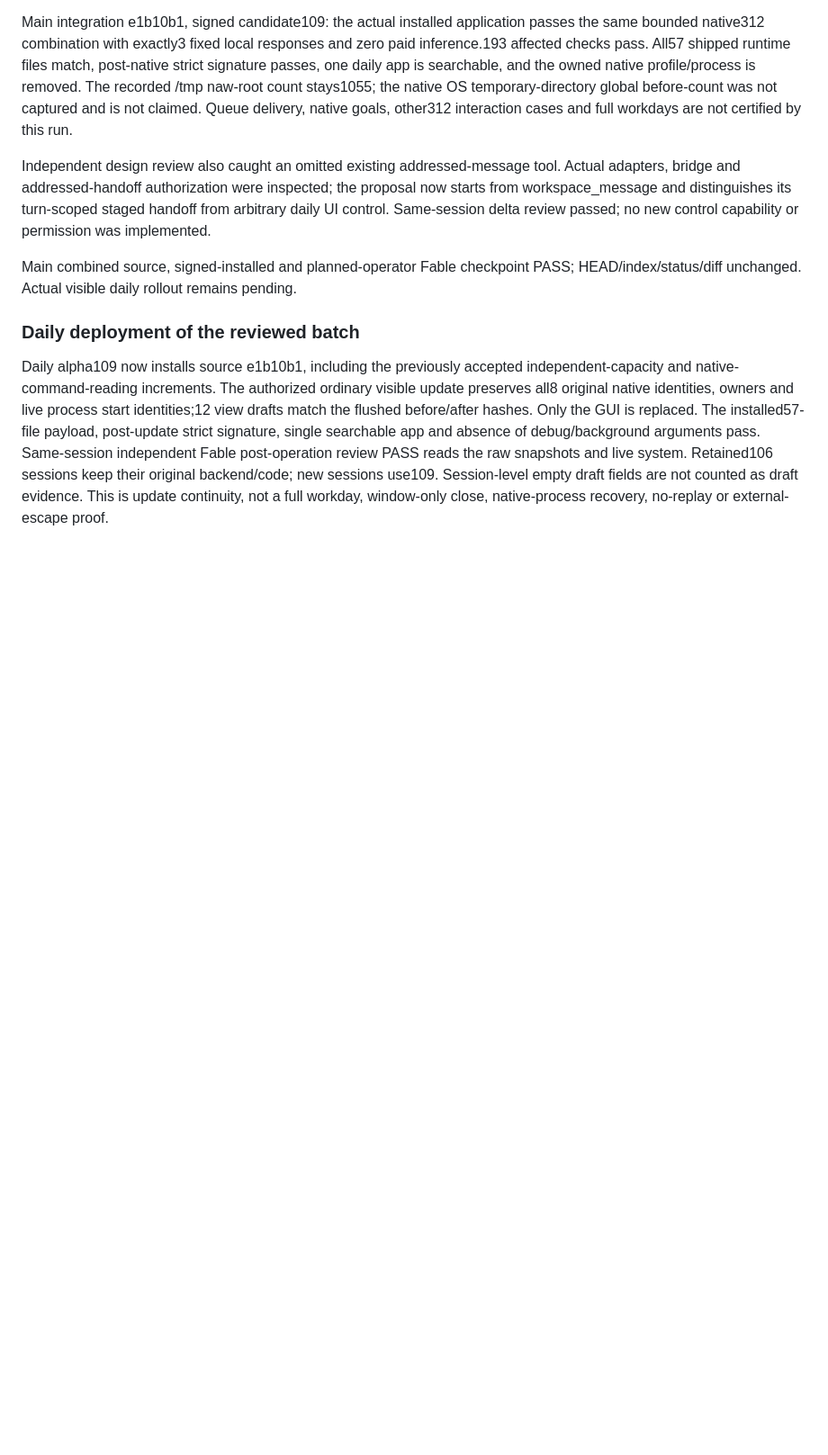
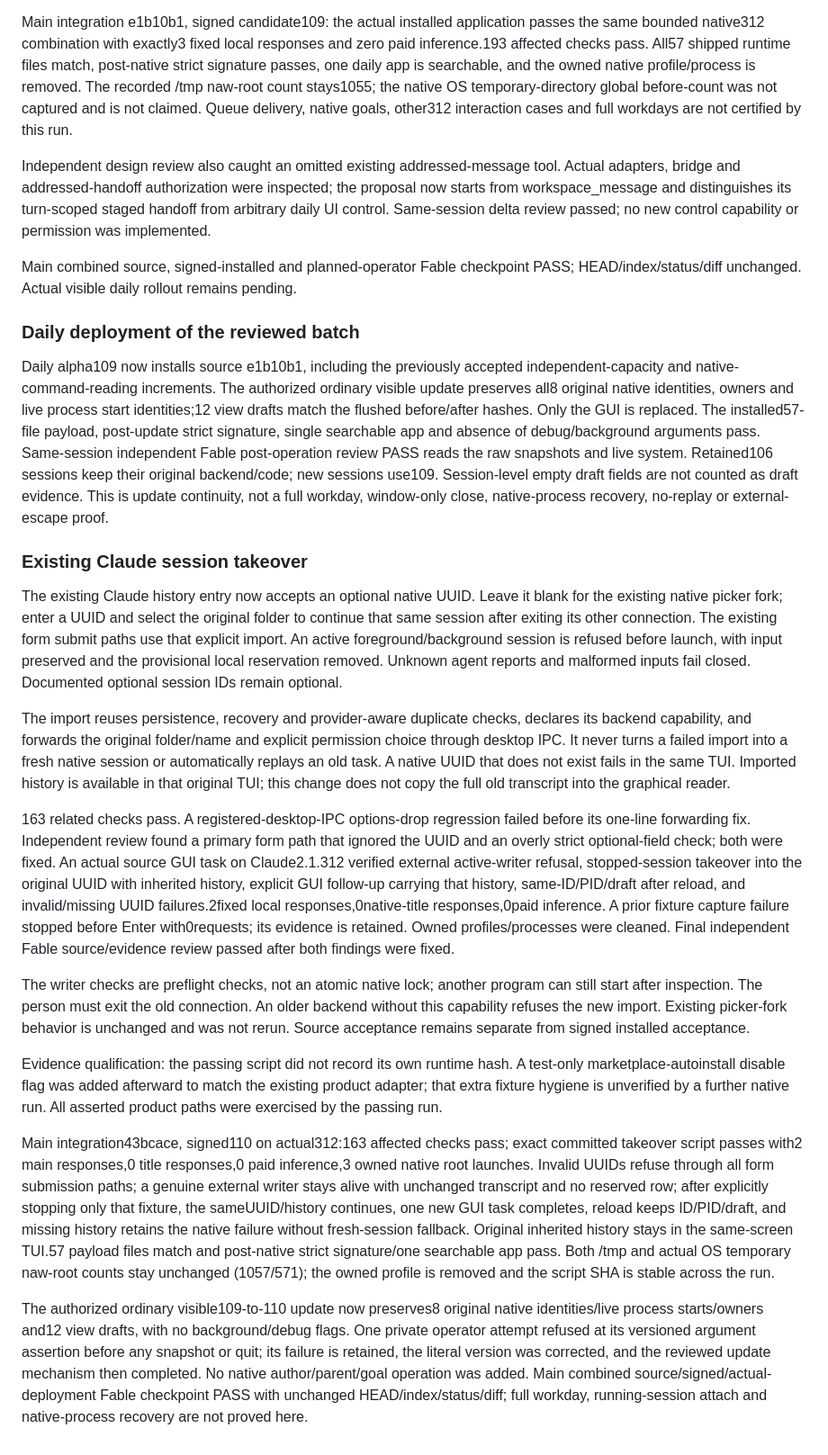
Before and after one commit to RulerCompass1729/native-agent-workspace, a Markdown page: docs/review.md, the part around the change. Shown at 90% size. Rendered like a GitHub page; blank space fills up the shorter version.

```diff
--- a/docs/review.md
+++ b/docs/review.md
@@ -481,3 +481,20 @@ Main combined source, signed-installed and planned-operator Fable checkpoint PAS
 ### Daily deployment of the reviewed batch
 
 Daily alpha109 now installs source e1b10b1, including the previously accepted independent-capacity and native-command-reading increments. The authorized ordinary visible update preserves all8 original native identities, owners and live process start identities;12 view drafts match the flushed before/after hashes. Only the GUI is replaced. The installed57-file payload, post-update strict signature, single searchable app and absence of debug/background arguments pass. Same-session independent Fable post-operation review PASS reads the raw snapshots and live system. Retained106 sessions keep their original backend/code; new sessions use109. Session-level empty draft fields are not counted as draft evidence. This is update continuity, not a full workday, window-only close, native-process recovery, no-replay or external-escape proof.
+
+
+### Existing Claude session takeover
+
+The existing Claude history entry now accepts an optional native UUID. Leave it blank for the existing native picker fork; enter a UUID and select the original folder to continue that same session after exiting its other connection. The existing form submit paths use that explicit import. An active foreground/background session is refused before launch, with input preserved and the provisional local reservation removed. Unknown agent reports and malformed inputs fail closed. Documented optional session IDs remain optional.
+
+The import reuses persistence, recovery and provider-aware duplicate checks, declares its backend capability, and forwards the original folder/name and explicit permission choice through desktop IPC. It never turns a failed import into a fresh native session or automatically replays an old task. A native UUID that does not exist fails in the same TUI. Imported history is available in that original TUI; this change does not copy the full old transcript into the graphical reader.
+
+163 related checks pass. A registered-desktop-IPC options-drop regression failed before its one-line forwarding fix. Independent review found a primary form path that ignored the UUID and an overly strict optional-field check; both were fixed. An actual source GUI task on Claude2.1.312 verified external active-writer refusal, stopped-session takeover into the original UUID with inherited history, explicit GUI follow-up carrying that history, same-ID/PID/draft after reload, and invalid/missing UUID failures.2fixed local responses,0native-title responses,0paid inference. A prior fixture capture failure stopped before Enter with0requests; its evidence is retained. Owned profiles/processes were cleaned. Final independent Fable source/evidence review passed after both findings were fixed.
+
+The writer checks are preflight checks, not an atomic native lock; another program can still start after inspection. The person must exit the old connection. An older backend without this capability refuses the new import. Existing picker-fork behavior is unchanged and was not rerun. Source acceptance remains separate from signed installed acceptance.
+
+Evidence qualification: the passing script did not record its own runtime hash. A test-only marketplace-autoinstall disable flag was added afterward to match the existing product adapter; that extra fixture hygiene is unverified by a further native run. All asserted product paths were exercised by the passing run.
+
+Main integration43bcace, signed110 on actual312:163 affected checks pass; exact committed takeover script passes with2 main responses,0 title responses,0 paid inference,3 owned native root launches. Invalid UUIDs refuse through all form submission paths; a genuine external writer stays alive with unchanged transcript and no reserved row; after explicitly stopping only that fixture, the sameUUID/history continues, one new GUI task completes, reload keeps ID/PID/draft, and missing history retains the native failure without fresh-session fallback. Original inherited history stays in the same-screen TUI.57 payload files match and post-native strict signature/one searchable app pass. Both /tmp and actual OS temporary naw-root counts stay unchanged (1057/571); the owned profile is removed and the script SHA is stable across the run.
+
+The authorized ordinary visible109-to-110 update now preserves8 original native identities/live process starts/owners and12 view drafts, with no background/debug flags. One private operator attempt refused at its versioned argument assertion before any snapshot or quit; its failure is retained, the literal version was corrected, and the reviewed update mechanism then completed. No native author/parent/goal operation was added. Main combined source/signed/actual-deployment Fable checkpoint PASS with unchanged HEAD/index/status/diff; full workday, running-session attach and native-process recovery are not proved here.
```
Also changed, not shown: README.md (+6 -0 lines), docs/readiness.md (+6 -5 lines).
